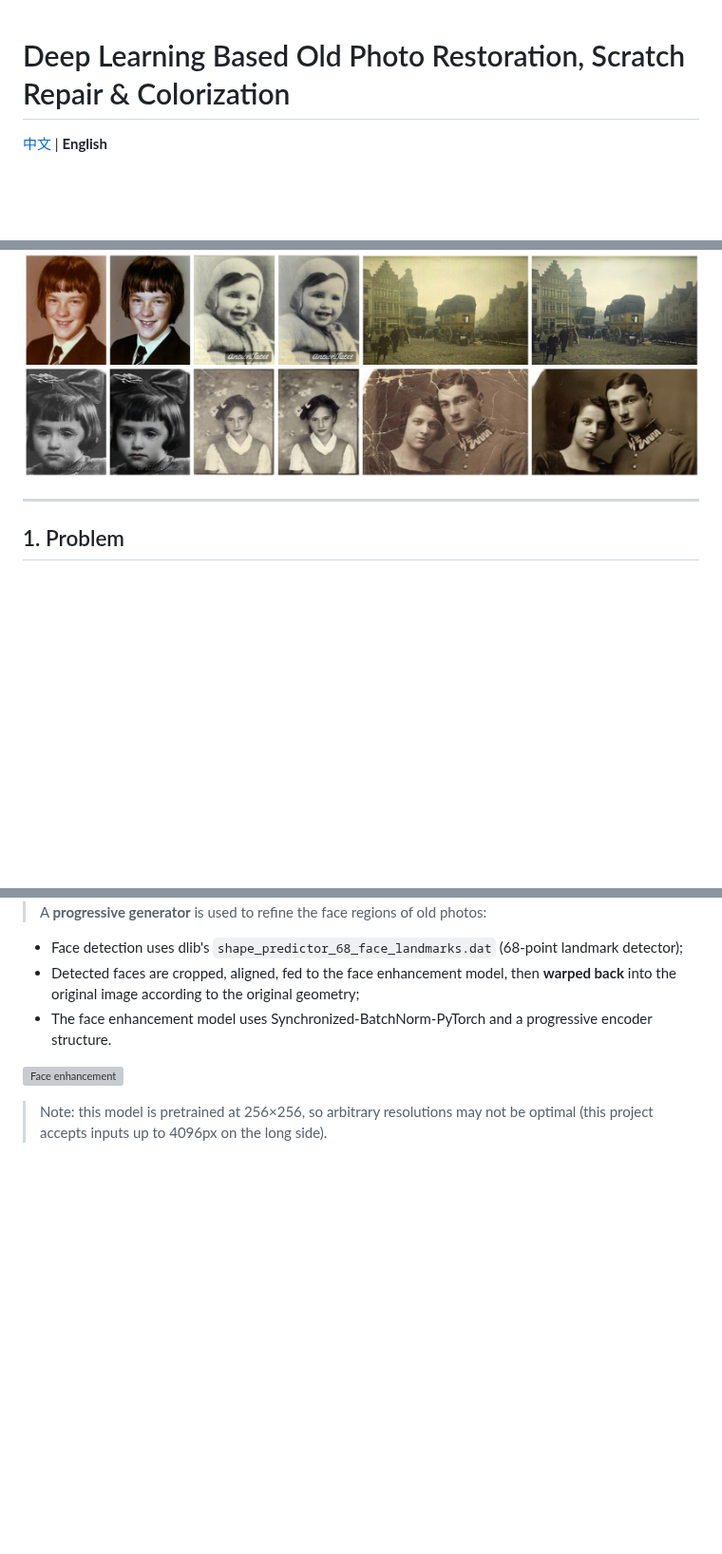
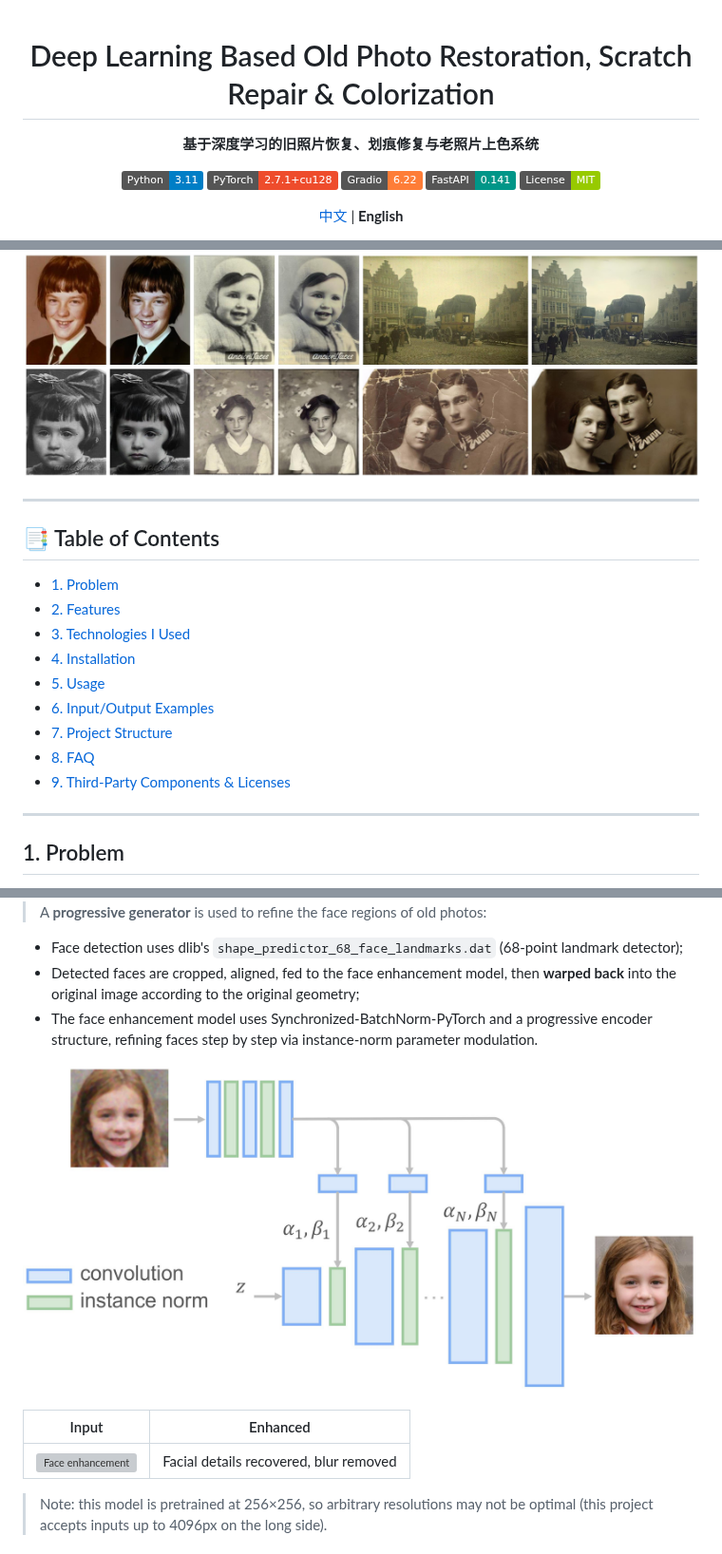
Before and after one commit to Kevin030226/fix_old_img, a Markdown page: README_EN.md, 3 parts joined by grey strips. Shown at 95% size. GitHub-like rendering; pictures changed too: docs/upstream/bob-face-pipeline.png (added); badges without logos; blank space fills up the shorter version; grey boxes are pictures that could not be loaded.

```diff
--- a/README_EN.md
+++ b/README_EN.md
@@ -1,10 +1,40 @@
+<!--
+  fix_old_img — Deep Learning Old Photo Restoration, Scratch Repair & Colorization
+  English version; 中文版请查看 README.md
+-->
+<div align="center">
+
 # Deep Learning Based Old Photo Restoration, Scratch Repair & Colorization
+
+**基于深度学习的旧照片恢复、划痕修复与老照片上色系统**
+
+[![Python 3.11](https://img.shields.io/badge/Python-3.11-blue?logo=python&logoColor=white)](https://www.python.org/)
+[![PyTorch](https://img.shields.io/badge/PyTorch-2.7.1%2Bcu128-ee4c2c?logo=pytorch&logoColor=white)](https://pytorch.org/)
+[![Gradio](https://img.shields.io/badge/Gradio-6.22-orange?logo=gradio&logoColor=white)](https://gradio.app/)
+[![FastAPI](https://img.shields.io/badge/FastAPI-0.141-009688?logo=fastapi&logoColor=white)](https://fastapi.tiangolo.com/)
+[![License: MIT](https://img.shields.io/badge/License-MIT-green.svg)](LICENSE)
 
 [中文](./README.md) | **English**
 
 I built a web-based image restoration system for real old photos using Python 3.11 and PyTorch (CUDA 12.8). It supports overall quality restoration, scratch detection & repair, face enhancement, and automatic colorization of black-and-white photos. For the web layer I used Gradio 6 + FastAPI + Uvicorn, with SQLite (WAL) for data storage, plus a complete admin panel (task history, photo archive, user management).
 
 ![Restoration showcase](docs/upstream/bob-0001.jpg)
+
+</div>
+
+---
+
+## 📑 Table of Contents
+
+- [1. Problem](#1-problem)
+- [2. Features](#2-features)
+- [3. Technologies I Used](#3-technologies-i-used)
+- [4. Installation](#4-installation)
+- [5. Usage](#5-usage)
+- [6. Input/Output Examples](#6-inputoutput-examples)
+- [7. Project Structure](#7-project-structure)
+- [8. FAQ](#8-faq)
+- [9. Third-Party Components & Licenses](#9-third-party-components--licenses)
 
 ---
 
@@ -85,9 +123,13 @@ My restoration chain (overall quality restoration / scratch detection & repair /
 
 - Face detection uses dlib's `shape_predictor_68_face_landmarks.dat` (68-point landmark detector);
 - Detected faces are cropped, aligned, fed to the face enhancement model, then **warped back** into the original image according to the original geometry;
-- The face enhancement model uses Synchronized-BatchNorm-PyTorch and a progressive encoder structure.
+- The face enhancement model uses Synchronized-BatchNorm-PyTorch and a progressive encoder structure, refining faces step by step via instance-norm parameter modulation.
 
-![Face enhancement](docs/upstream/bob-face.png)
+![Progressive face enhancement architecture](docs/upstream/bob-face-pipeline.png)
+
+| Input | Enhanced |
+| --- | --- |
+| ![Face enhancement](docs/upstream/bob-face.png) | Facial details recovered, blur removed |
 
 > Note: this model is pretrained at 256×256, so arbitrary resolutions may not be optimal (this project accepts inputs up to 4096px on the long side).
 
```
Also changed, not shown: other parts of README_EN.md (+24 -4 lines), README.md (+61 -7 lines), 3 other files.
